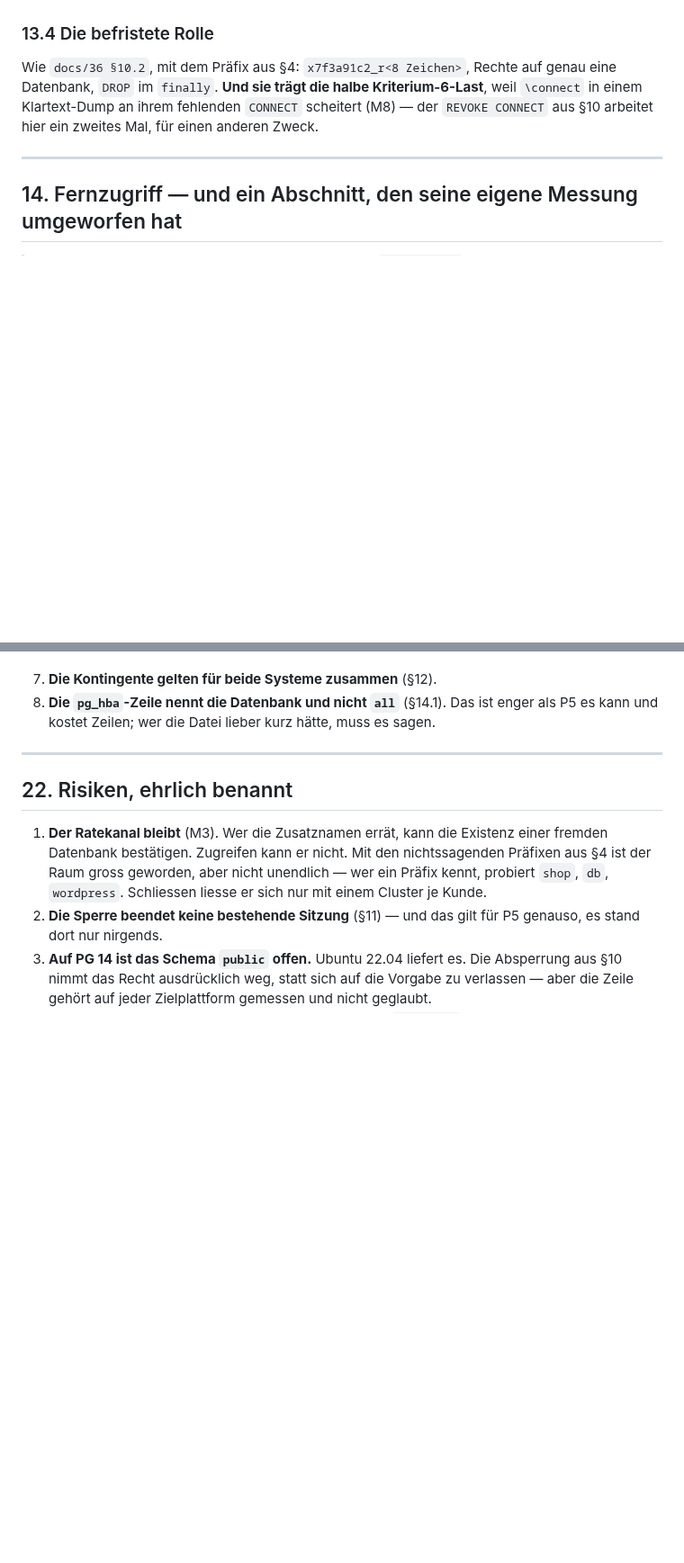
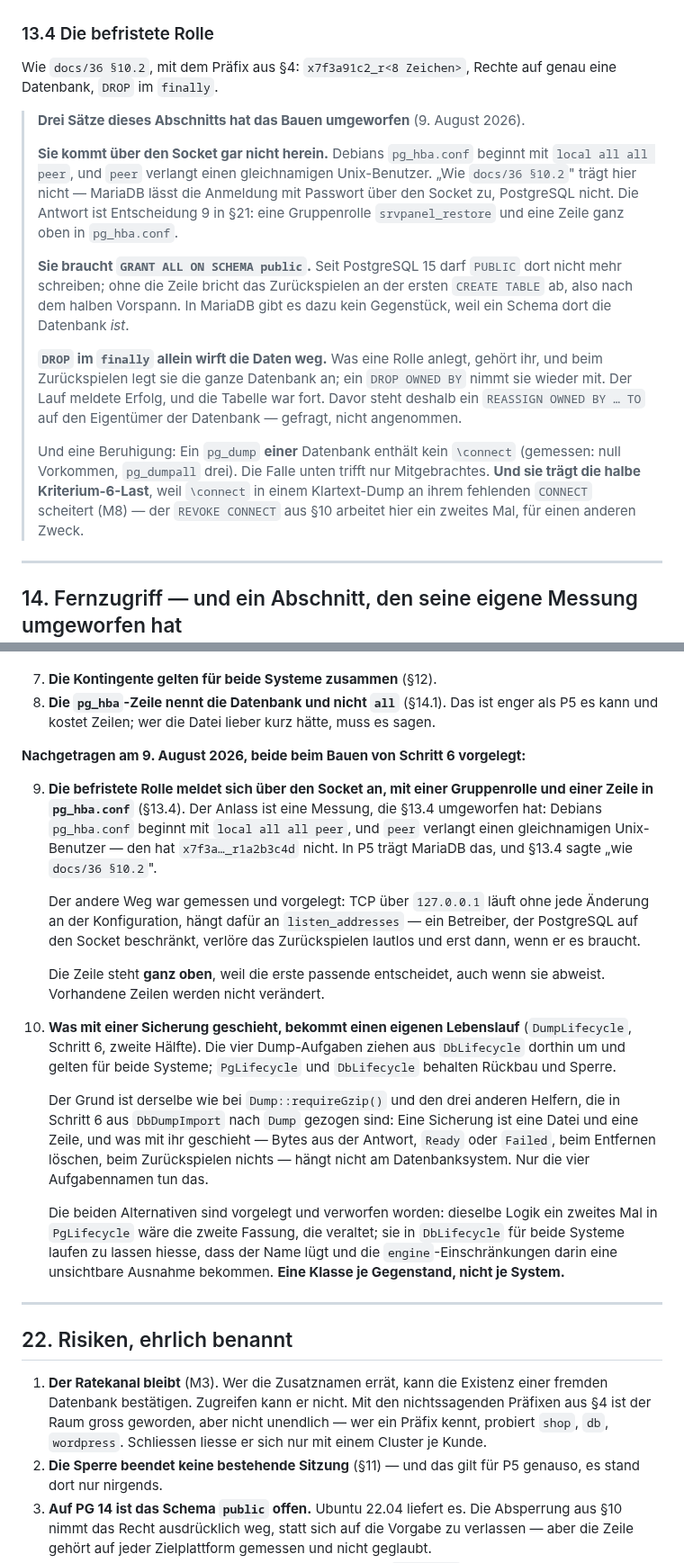
Before and after one commit to philf90/Server-Control-Panel, a Markdown page: docs/38-postgresql.md, 2 parts joined by grey strips. Shown at 90% size. Drawn GitHub-style; blank space fills up the shorter version.

Commit message:
docs/38: die zwei Entscheidungen von Schritt 6, und eine Berichtigung
§13.1 und §13.4 tragen jetzt, was gemessen wurde: ON_ERROR_STOP bestaetigt, die
Anmeldung ueber den Socket umgeworfen, GRANT ALL ON SCHEMA public nachgetragen,
und der Fund, dass DROP OWNED BY im finally die eingespielten Daten mitnimmt.

§21 bekommt Entscheidung 9 (Gruppenrolle statt TCP) und 10 (DumpLifecycle fuer
beide Systeme, eine Klasse je Gegenstand statt je System).

Und Entscheidung 5 sagte „pg_hba.conf bleibt unangetastet". Das haelt
Entscheidung 9 nicht mehr — und §14 haette es nie gehalten, weil der Fernzugriff
ohnehin in diese Datei schreibt. Gemeint war eine Zusage ueber den Bestand, sie
las sich als eine ueber die Datei. Beides steht jetzt getrennt da.

Signed-off-by: Claude <noreply@anthropic.com>

```diff
--- a/docs/38-postgresql.md
+++ b/docs/38-postgresql.md
@@ -778,7 +784,31 @@ Kopf des Dumps und weist ab, wenn sie über der des Servers liegt.
 ### 13.4 Die befristete Rolle
 
 Wie `docs/36 §10.2`, mit dem Präfix aus §4: `x7f3a91c2_r<8 Zeichen>`, Rechte auf
-genau eine Datenbank, `DROP` im `finally`. **Und sie trägt die halbe
+genau eine Datenbank, `DROP` im `finally`.
+
+> **Drei Sätze dieses Abschnitts hat das Bauen umgeworfen** (9. August 2026).
+>
+> **Sie kommt über den Socket gar nicht herein.** Debians `pg_hba.conf` beginnt
+> mit `local all all peer`, und `peer` verlangt einen gleichnamigen
+> Unix-Benutzer. „Wie `docs/36 §10.2`" trägt hier nicht — MariaDB lässt die
+> Anmeldung mit Passwort über den Socket zu, PostgreSQL nicht. Die Antwort ist
+> Entscheidung 9 in §21: eine Gruppenrolle `srvpanel_restore` und eine Zeile
+> ganz oben in `pg_hba.conf`.
+>
+> **Sie braucht `GRANT ALL ON SCHEMA public`.** Seit PostgreSQL 15 darf `PUBLIC`
+> dort nicht mehr schreiben; ohne die Zeile bricht das Zurückspielen an der
+> ersten `CREATE TABLE` ab, also nach dem halben Vorspann. In MariaDB gibt es
+> dazu kein Gegenstück, weil ein Schema dort die Datenbank *ist*.
+>
+> **`DROP` im `finally` allein wirft die Daten weg.** Was eine Rolle anlegt,
+> gehört ihr, und beim Zurückspielen legt sie die ganze Datenbank an; ein
+> `DROP OWNED BY` nimmt sie wieder mit. Der Lauf meldete Erfolg, und die Tabelle
+> war fort. Davor steht deshalb ein `REASSIGN OWNED BY … TO` auf den Eigentümer
+> der Datenbank — gefragt, nicht angenommen.
+>
+> Und eine Beruhigung: Ein `pg_dump` **einer** Datenbank enthält kein
+> `\connect` (gemessen: null Vorkommen, `pg_dumpall` drei). Die Falle unten
+> trifft nur Mitgebrachtes. **Und sie trägt die halbe
 Kriterium-6-Last**, weil `\connect` in einem Klartext-Dump an ihrem fehlenden
 `CONNECT` scheitert (M8) — der `REVOKE CONNECT` aus §10 arbeitet hier ein
 zweites Mal, für einen anderen Zweck.
@@ -1360,6 +1398,41 @@ vorgelegt:
 8. **Die `pg_hba`-Zeile nennt die Datenbank und nicht `all`** (§14.1). Das ist
    enger als P5 es kann und kostet Zeilen; wer die Datei lieber kurz hätte,
    muss es sagen.
+
+**Nachgetragen am 9. August 2026, beide beim Bauen von Schritt 6 vorgelegt:**
+
+9. **Die befristete Rolle meldet sich über den Socket an, mit einer
+   Gruppenrolle und einer Zeile in `pg_hba.conf`** (§13.4). Der Anlass ist eine
+   Messung, die §13.4 umgeworfen hat: Debians `pg_hba.conf` beginnt mit
+   `local all all peer`, und `peer` verlangt einen gleichnamigen
+   Unix-Benutzer — den hat `x7f3a…_r1a2b3c4d` nicht. In P5 trägt MariaDB das,
+   und §13.4 sagte „wie `docs/36 §10.2`".
+
+   Der andere Weg war gemessen und vorgelegt: TCP über `127.0.0.1` läuft ohne
+   jede Änderung an der Konfiguration, hängt dafür an `listen_addresses` — ein
+   Betreiber, der PostgreSQL auf den Socket beschränkt, verlöre das
+   Zurückspielen lautlos und erst dann, wenn er es braucht.
+
+   Die Zeile steht **ganz oben**, weil die erste passende entscheidet, auch
+   wenn sie abweist. Vorhandene Zeilen werden nicht verändert.
+
+10. **Was mit einer Sicherung geschieht, bekommt einen eigenen Lebenslauf**
+    (`DumpLifecycle`, Schritt 6, zweite Hälfte). Die vier Dump-Aufgaben ziehen
+    aus `DbLifecycle` dorthin um und gelten für beide Systeme; `PgLifecycle`
+    und `DbLifecycle` behalten Rückbau und Sperre.
+
+    Der Grund ist derselbe wie bei `Dump::requireGzip()` und den drei anderen
+    Helfern, die in Schritt 6 aus `DbDumpImport` nach `Dump` gezogen sind: Eine
+    Sicherung ist eine Datei und eine Zeile, und was mit ihr geschieht — Bytes
+    aus der Antwort, `Ready` oder `Failed`, beim Entfernen löschen, beim
+    Zurückspielen nichts — hängt nicht am Datenbanksystem. Nur die vier
+    Aufgabennamen tun das.
+
+    Die beiden Alternativen sind vorgelegt und verworfen worden: dieselbe Logik
+    ein zweites Mal in `PgLifecycle` wäre die zweite Fassung, die veraltet; sie
+    in `DbLifecycle` für beide Systeme laufen zu lassen hiesse, dass der Name
+    lügt und die `engine`-Einschränkungen darin eine unsichtbare Ausnahme
+    bekommen. **Eine Klasse je Gegenstand, nicht je System.**
 
 ---
 
```
Also changed, not shown: other parts of docs/38-postgresql.md (+16 -2 lines).
